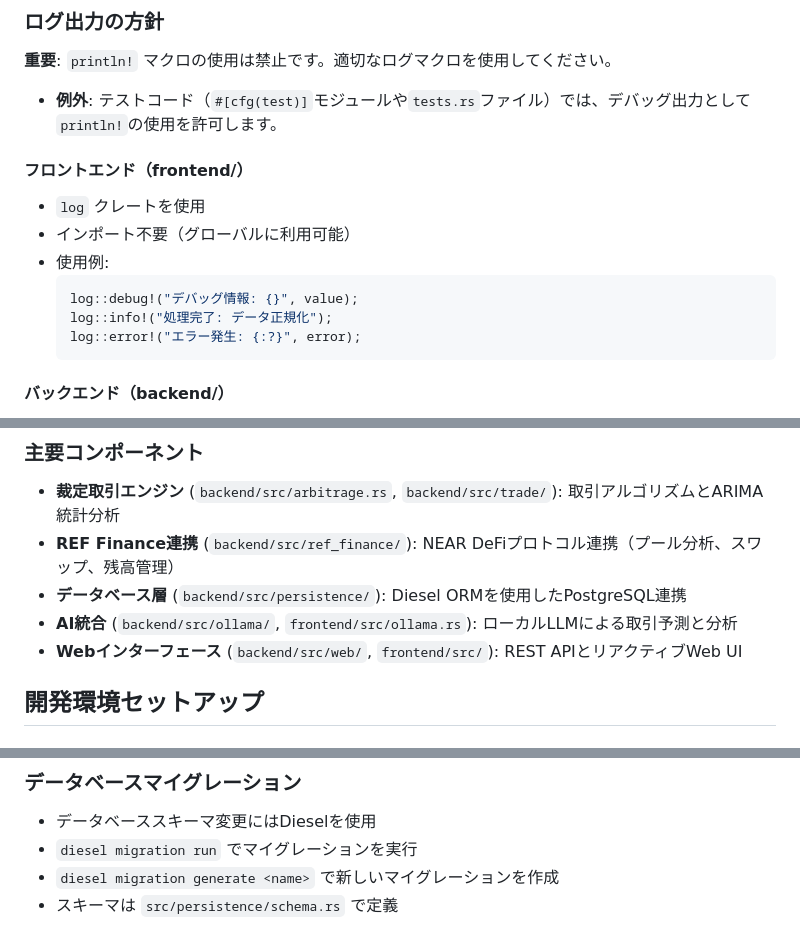
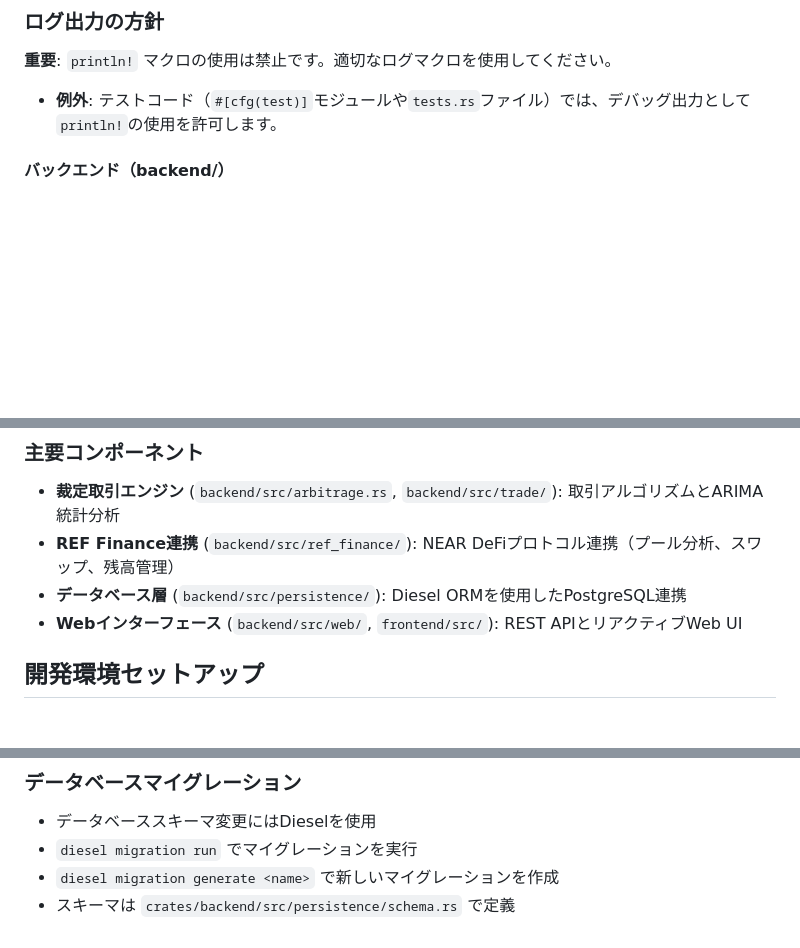
Before and after one commit to fathens/zaciraci, a Markdown page: CONTRIBUTING.md, 3 parts joined by grey strips. GitHub-like rendering; blank space fills up the shorter version.

Commit message:
docs: remove obsolete ollama references and fix schema path in CONTRIBUTING.md

````diff
--- a/CONTRIBUTING.md
+++ b/CONTRIBUTING.md
@@ -57,16 +57,6 @@ src/
 ### ログ出力の方針
 **重要**: `println!` マクロの使用は禁止です。適切なログマクロを使用してください。
 - **例外**: テストコード（`#[cfg(test)]`モジュールや`tests.rs`ファイル）では、デバッグ出力として`println!`の使用を許可します。
-
-#### フロントエンド（frontend/）
-- `log` クレートを使用
-- インポート不要（グローバルに利用可能）
-- 使用例:
-  ```rust
-  log::debug!("デバッグ情報: {}", value);
-  log::info!("処理完了: データ正規化");
-  log::error!("エラー発生: {:?}", error);
-  ```
 
 #### バックエンド（backend/）
 - `slog` 構造化ログライブラリを使用
@@ -194,7 +184,6 @@ Zaciraciは、NEAR ブロックチェーン上でのDeFi裁定取引を行うRus
 - **裁定取引エンジン** (`backend/src/arbitrage.rs`, `backend/src/trade/`): 取引アルゴリズムとARIMA統計分析
 - **REF Finance連携** (`backend/src/ref_finance/`): NEAR DeFiプロトコル連携（プール分析、スワップ、残高管理）
 - **データベース層** (`backend/src/persistence/`): Diesel ORMを使用したPostgreSQL連携
-- **AI統合** (`backend/src/ollama/`, `frontend/src/ollama.rs`): ローカルLLMによる取引予測と分析
 - **Webインターフェース** (`backend/src/web/`, `frontend/src/`): REST APIとリアクティブWeb UI
 
 ## 開発環境セットアップ
@@ -263,4 +251,4 @@ dx build --release
 - データベーススキーマ変更にはDieselを使用
 - `diesel migration run` でマイグレーションを実行
 - `diesel migration generate <name>` で新しいマイグレーションを作成
-- スキーマは `src/persistence/schema.rs` で定義
+- スキーマは `crates/backend/src/persistence/schema.rs` で定義
````
Also changed, not shown: other parts of CONTRIBUTING.md (+0 -1 lines).
